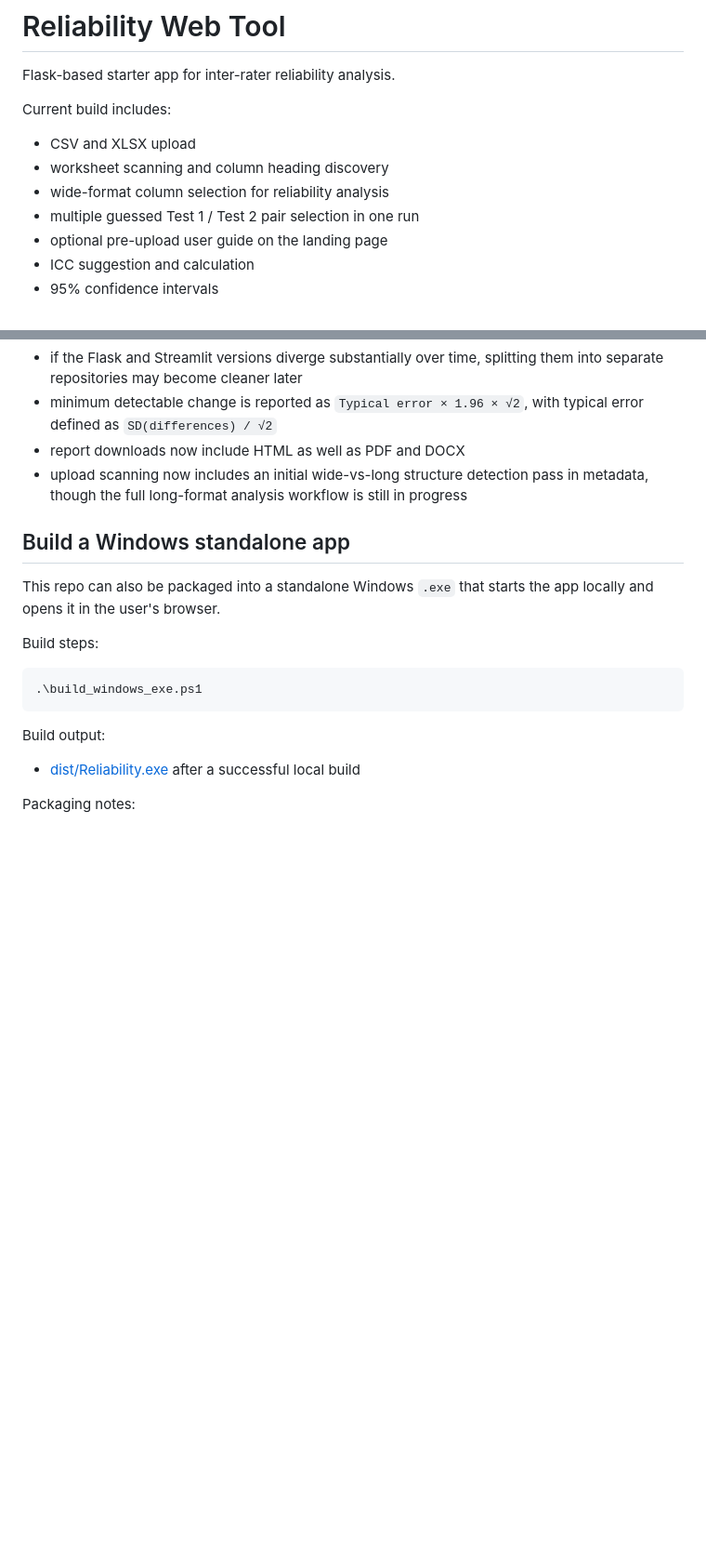
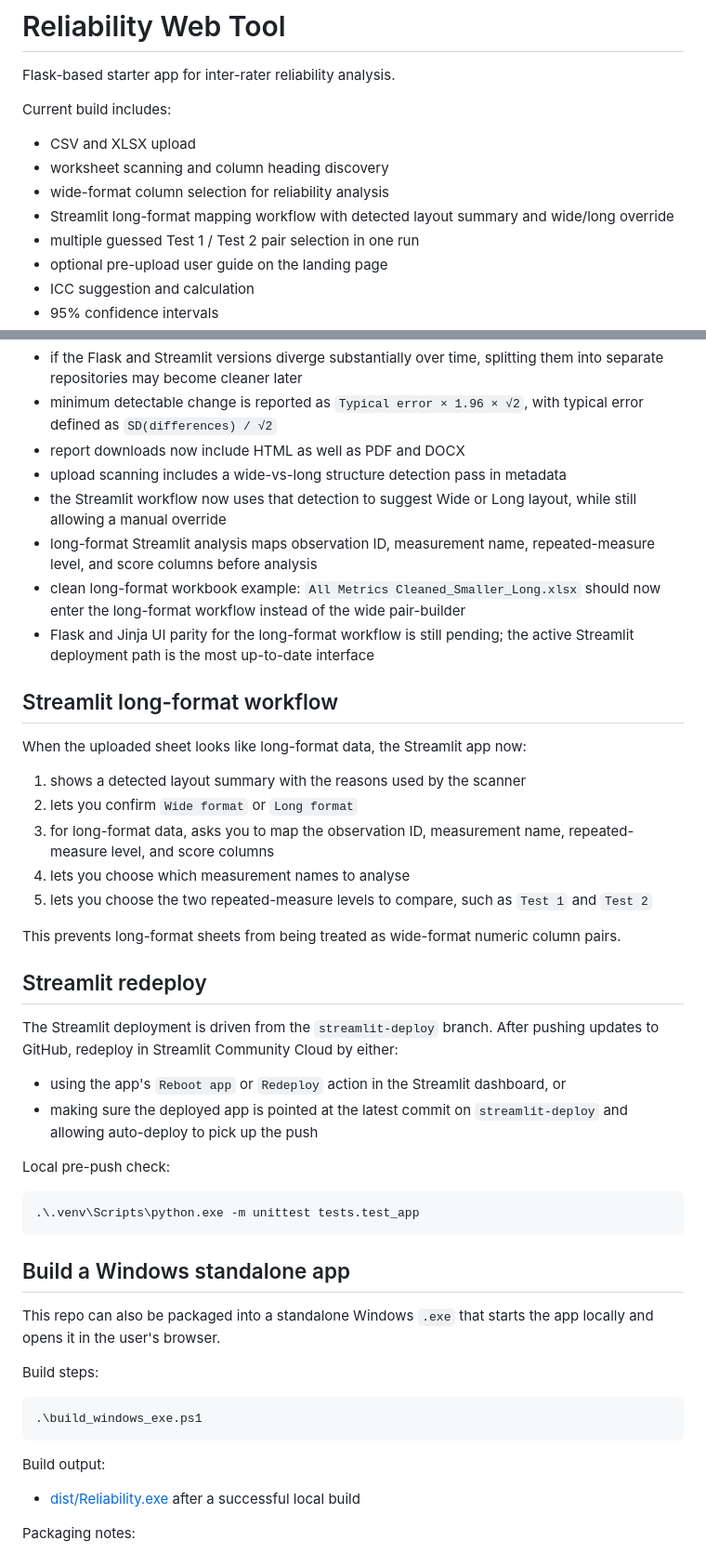
Before and after one commit to whiteleyrod/Reliability, a Markdown page: README.md, 2 parts joined by grey strips. Shown at 93% size. Drawn GitHub-style; blank space fills up the shorter version.

Commit message:
Document Streamlit long-format workflow

````diff
--- a/README.md
+++ b/README.md
@@ -7,6 +7,7 @@ Current build includes:
 - CSV and XLSX upload
 - worksheet scanning and column heading discovery
 - wide-format column selection for reliability analysis
+- Streamlit long-format mapping workflow with detected layout summary and wide/long override
 - multiple guessed Test 1 / Test 2 pair selection in one run
 - optional pre-upload user guide on the landing page
 - ICC suggestion and calculation
@@ -122,7 +123,36 @@ Notes:
 - if the Flask and Streamlit versions diverge substantially over time, splitting them into separate repositories may become cleaner later
 - minimum detectable change is reported as `Typical error × 1.96 × √2`, with typical error defined as `SD(differences) / √2`
 - report downloads now include HTML as well as PDF and DOCX
-- upload scanning now includes an initial wide-vs-long structure detection pass in metadata, though the full long-format analysis workflow is still in progress
+- upload scanning includes a wide-vs-long structure detection pass in metadata
+- the Streamlit workflow now uses that detection to suggest Wide or Long layout, while still allowing a manual override
+- long-format Streamlit analysis maps observation ID, measurement name, repeated-measure level, and score columns before analysis
+- clean long-format workbook example: `All Metrics Cleaned_Smaller_Long.xlsx` should now enter the long-format workflow instead of the wide pair-builder
+- Flask and Jinja UI parity for the long-format workflow is still pending; the active Streamlit deployment path is the most up-to-date interface
+
+## Streamlit long-format workflow
+
+When the uploaded sheet looks like long-format data, the Streamlit app now:
+
+1. shows a detected layout summary with the reasons used by the scanner
+2. lets you confirm `Wide format` or `Long format`
+3. for long-format data, asks you to map the observation ID, measurement name, repeated-measure level, and score columns
+4. lets you choose which measurement names to analyse
+5. lets you choose the two repeated-measure levels to compare, such as `Test 1` and `Test 2`
+
+This prevents long-format sheets from being treated as wide-format numeric column pairs.
+
+## Streamlit redeploy
+
+The Streamlit deployment is driven from the `streamlit-deploy` branch. After pushing updates to GitHub, redeploy in Streamlit Community Cloud by either:
+
+- using the app's `Reboot app` or `Redeploy` action in the Streamlit dashboard, or
+- making sure the deployed app is pointed at the latest commit on `streamlit-deploy` and allowing auto-deploy to pick up the push
+
+Local pre-push check:
+
+```powershell
+.\.venv\Scripts\python.exe -m unittest tests.test_app
+```
 
 ## Build a Windows standalone app
 
````
Also changed, not shown: PROJECT_PLAN.md (+8 -3 lines).
